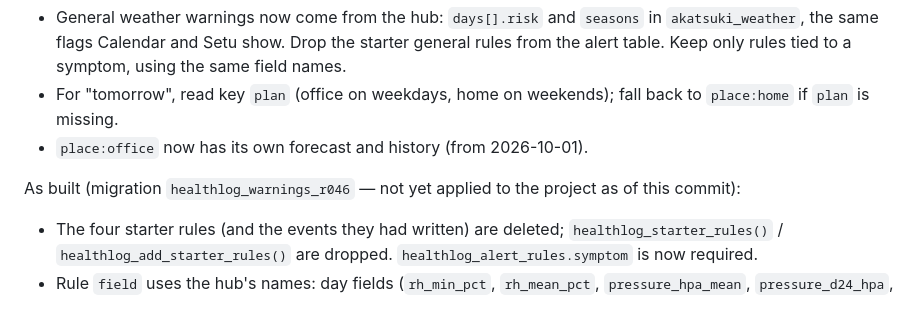
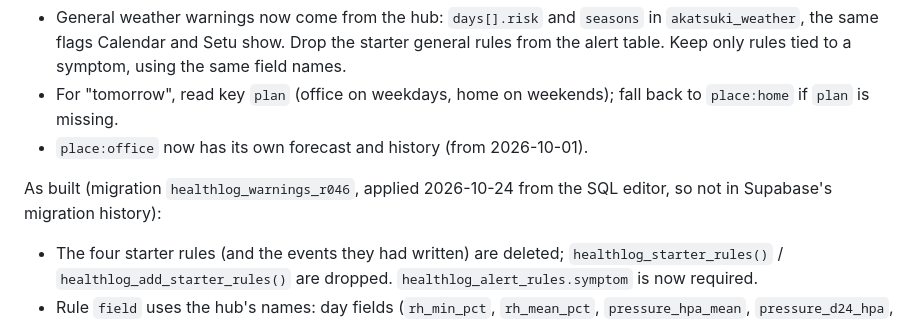
Before and after one commit to Celeritas7/HealthLog, a Markdown page: docs/healthlog-food-remedy-weather-brief.md, the part around the change. Rendered like a GitHub page.

```diff
--- a/docs/healthlog-food-remedy-weather-brief.md
+++ b/docs/healthlog-food-remedy-weather-brief.md
@@ -119,7 +119,8 @@ From the hub:
   `place:home` if `plan` is missing.
 - `place:office` now has its own forecast and history (from 2026-10-01).
 
-As built (migration `healthlog_warnings_r046` — not yet applied to the project as of this commit):
+As built (migration `healthlog_warnings_r046`, applied 2026-10-24 from the SQL editor, so not
+in Supabase's migration history):
 
 - The four starter rules (and the events they had written) are deleted;
   `healthlog_starter_rules()` / `healthlog_add_starter_rules()` are dropped.
```
Also changed, not shown: README.md (+2 -2 lines).
